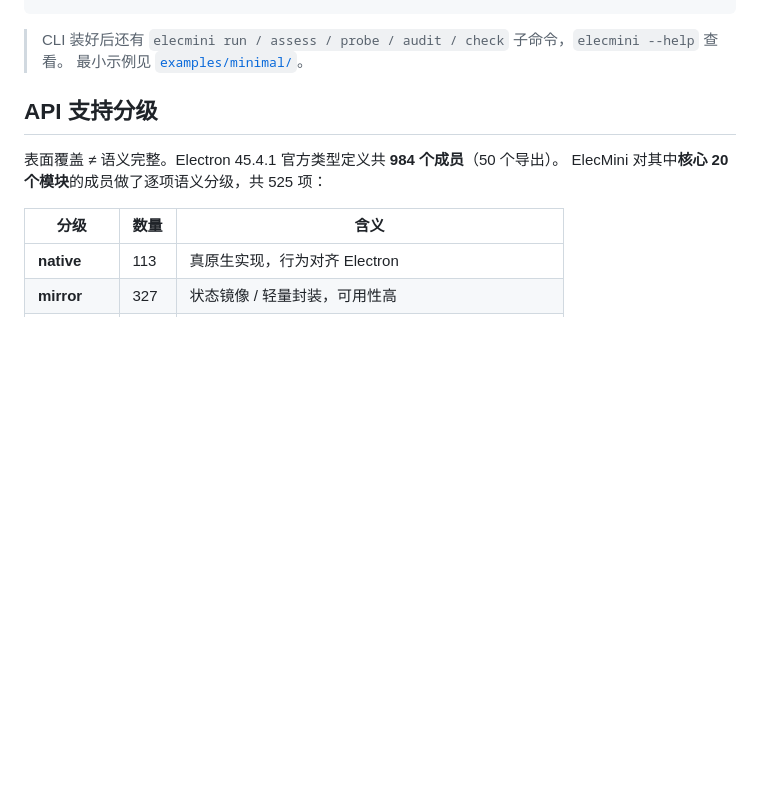
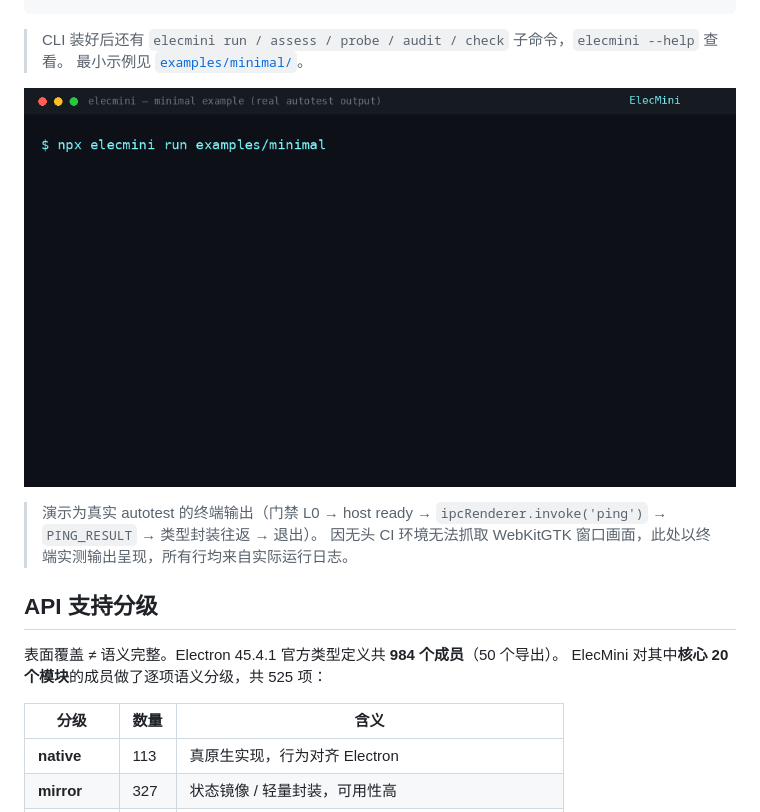
Before and after one commit to outman2008/elecmini, a Markdown page: README.md, the part around one of its changes. GitHub-like rendering; pictures changed too: assets/demo.gif (added); blank space fills up the shorter version.

```diff
--- a/README.md
+++ b/README.md
@@ -86,6 +92,11 @@ npx elecmini check             # 全量（Linux 需 xvfb-run）
 
 > CLI 装好后还有 `elecmini run / assess / probe / audit / check` 子命令，`elecmini --help` 查看。
 > 最小示例见 [`examples/minimal/`](./examples/minimal/)。
+
+![ElecMini 运行演示：门禁 → 宿主就绪 → IPC 往返（真实 autotest 输出）](./assets/demo.gif)
+
+> 演示为真实 autotest 的终端输出（门禁 L0 → host ready → `ipcRenderer.invoke('ping')` → `PING_RESULT` → 类型封装往返 → 退出）。
+> 因无头 CI 环境无法抓取 WebKitGTK 窗口画面，此处以终端实测输出呈现，所有行均来自实际运行日志。
 
 ## API 支持分级
 
```
Also changed, not shown: other parts of README.md (+6 -0 lines), CHANGELOG.md (+2 -0 lines), README.en.md (+11 -0 lines), docs/promo/juejin-article.md (added, +111 -0 lines), docs/promo/show-hn.md (added, +53 -0 lines), 3 other files.
